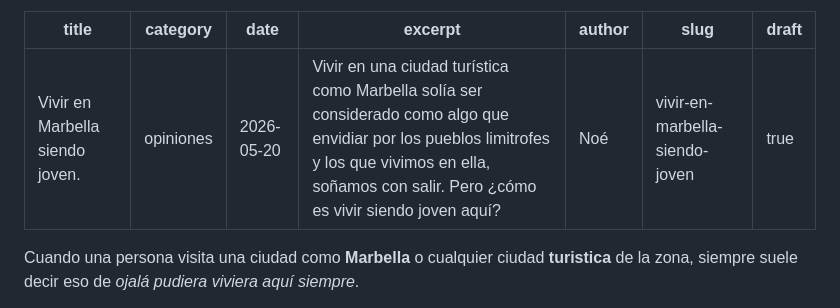
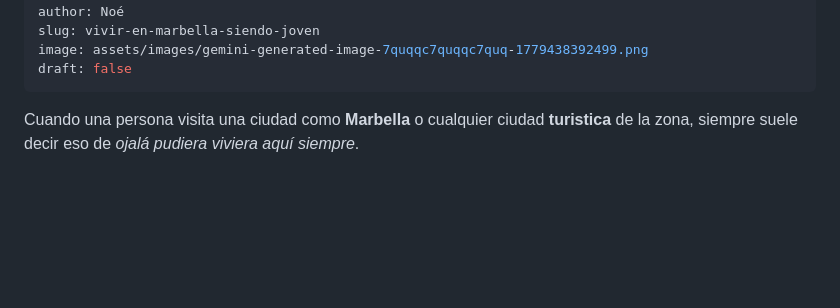
Before and after one commit to despachodenoe/web, a Markdown page: _posts/vivir-en-marbella-siendo-joven.md, the part around the change. GitHub-like rendering; blank space fills up the shorter version.

Commit message:
📝 Actualizar: Vivir en Marbella siendo joven.

```diff
--- a/_posts/vivir-en-marbella-siendo-joven.md
+++ b/_posts/vivir-en-marbella-siendo-joven.md
@@ -5,7 +5,8 @@ date: 2026-05-20
 excerpt: Vivir en una ciudad turística como Marbella solía ser considerado como algo que envidiar por los pueblos limitrofes y los que vivimos en ella, soñamos con salir. Pero ¿cómo es vivir siendo joven aquí?
 author: Noé
 slug: vivir-en-marbella-siendo-joven
-draft: true
+image: assets/images/gemini-generated-image-7quqqc7quqqc7quq-1779438392499.png
+draft: false
 ---
 
 Cuando una persona visita una ciudad como **Marbella** o cualquier ciudad **turistica** de la zona, siempre suele decir eso de *ojalá pudiera viviera aquí siempre*.
```
